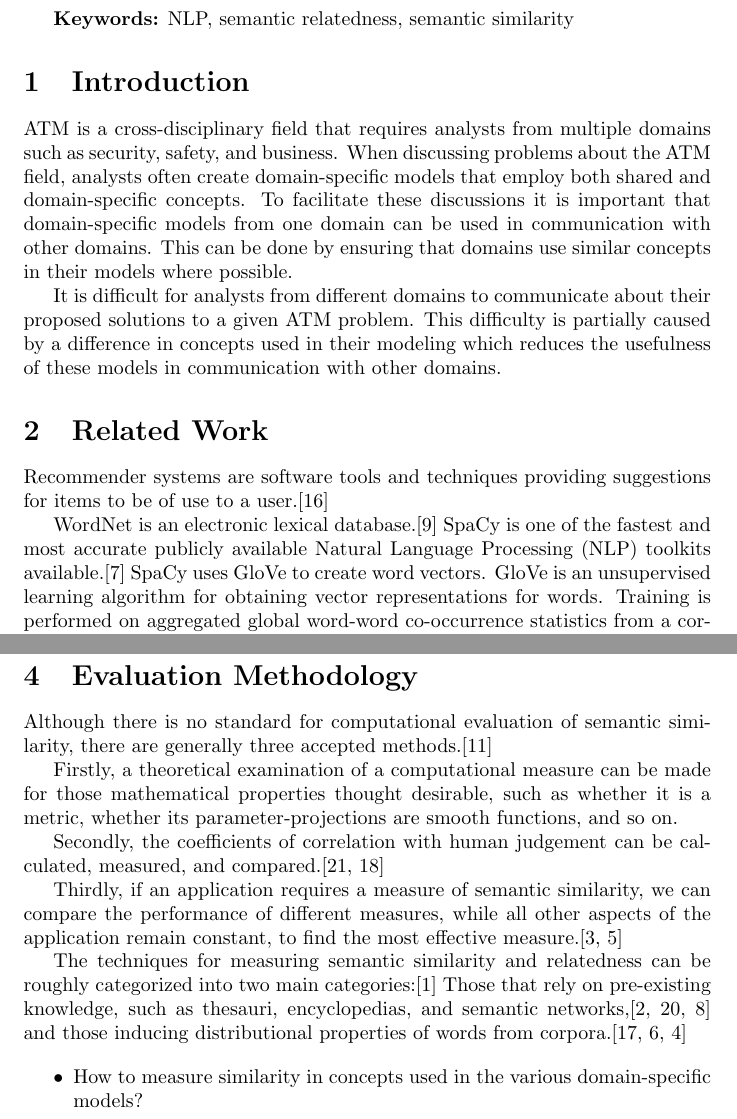
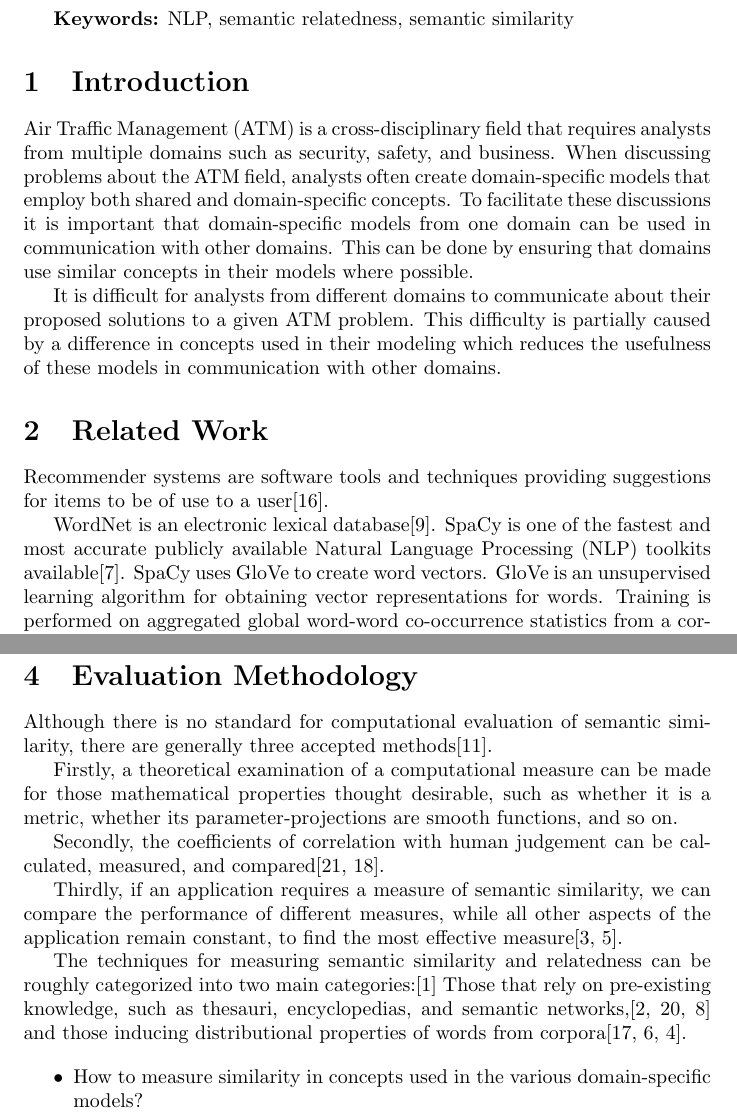
Before and after one commit to RELabUU/concept-suggestor, a LaTeX thesis (Thesis/Concept Suggestor.tex): two parts of pages 1 and 4 of 7, joined at a grey line, cut so that both start at the same text. Compiled offline with pdfLaTeX.

Commit message:
Added Basak's comments to the .tex file.
Implemented citation before full stop

```diff
--- a/Thesis/Concept Suggestor.tex
+++ b/Thesis/Concept Suggestor.tex
@@ -24,15 +24,15 @@ This is the abstract.
 
 \section{Introduction}
 
-ATM is a cross-disciplinary field that requires analysts from multiple domains such as security, safety, and business. When discussing problems about the ATM field, analysts often create domain-specific models that employ both shared and domain-specific concepts. To facilitate these discussions it is important that domain-specific models from one domain can be used in communication with other domains. This can be done by ensuring that domains use similar concepts in their models where possible.
+Air Traffic Management (ATM) is a cross-disciplinary field that requires analysts from multiple domains such as security, safety, and business. When discussing problems about the ATM field, analysts often create domain-specific models that employ both shared and domain-specific concepts. To facilitate these discussions it is important that domain-specific models from one domain can be used in communication with other domains. This can be done by ensuring that domains use similar concepts in their models where possible.
 
-It is difficult for analysts from different domains to communicate about their proposed solutions to a given ATM problem. This difficulty is partially caused by a difference in concepts used in their modeling which reduces the usefulness of these models in communication with other domains.
+It is difficult for analysts from different domains to communicate about their proposed solutions to a given ATM problem. This difficulty is partially caused by a difference in concepts used in their modeling which reduces the usefulness of these models in communication with other domains. % TODO: Expand introduction
 
 \section{Related Work}
 
-Recommender systems are software tools and techniques providing suggestions for items to be of use to a user.\cite{ricci2011introduction}
+Recommender systems are software tools and techniques providing suggestions for items to be of use to a user\cite{ricci2011introduction}. % TODO: Ensure that paragraphs have at least three sentences.
 
-WordNet is an electronic lexical database.\cite{kilgarriff2000wordnet}
-SpaCy is one of the fastest and most accurate publicly available Natural Language Processing (NLP) toolkits available.\cite{choi2015depends}
-SpaCy uses GloVe to create word vectors. GloVe is an unsupervised learning algorithm for obtaining vector representations for words. Training is performed on aggregated global word-word co-occurrence statistics from a corpus.\cite{pennington2014glove} Although GloVe measures co-occurrence and not semantic similarity or relatedness, its results can be used as a rough estimate of semantic similarity or relatedness.\cite{levy2015improving} SpaCy's default word vector library is trained on the Common Crawl corpus. The Common Crawl corpus contains over 2.96 billion web pages and over 250 TiB of uncompressed content as of June 2017.\cite{nagel2017commoncrawl} % Wikipedia has proven to be a valuable source for computing semantic relatedness measures.\cite{strube2006wikirelate} % TODO: Determine whether the last sentence is still relevant, and/or replace with "Common Crawl is good corpus".
+WordNet is an electronic lexical database\cite{kilgarriff2000wordnet}. % TODO: Add some more information on WordNet.
+SpaCy is one of the fastest and most accurate publicly available Natural Language Processing (NLP) toolkits available\cite{choi2015depends}.
+SpaCy uses GloVe to create word vectors. GloVe is an unsupervised learning algorithm for obtaining vector representations for words. Training is performed on aggregated global word-word co-occurrence statistics from a corpus\cite{pennington2014glove}. Although GloVe measures co-occurrence and not semantic similarity or relatedness, its results can be used as a rough estimate of semantic similarity or relatedness\cite{levy2015improving}. SpaCy's default word vector library is trained on the Common Crawl corpus. The Common Crawl corpus contains over 2.96 billion web pages and over 250 TiB of uncompressed content as of June 2017\cite{nagel2017commoncrawl}. % Wikipedia has proven to be a valuable source for computing semantic relatedness measures\cite{strube2006wikirelate}. % TODO: Determine whether the last sentence is still relevant, and/or replace with "Common Crawl is good corpus".
 
@@ -104,16 +104,16 @@ We have found that weights of $ \alpha = 0.4 $, $ \beta = 0.1 $, and $ \gamma =
 \section{Evaluation Methodology}
 
 % Just semantic similarity
-Although there is no standard for computational evaluation of semantic similarity, there are generally three accepted methods.\cite{meng2013review}
+Although there is no standard for computational evaluation of semantic similarity, there are generally three accepted methods\cite{meng2013review}.
 
 Firstly, a theoretical examination of a computational measure can be made for those mathematical properties thought desirable, such as whether it is a metric, whether its parameter-projections are smooth functions, and so on. % TODO: Find out exactly what this means & rephrase it so I understand. It's quite complex language. Taken from meng2013review
 
-Secondly, the coefficients of correlation with human judgement can be calculated, measured, and compared.\cite{zhou2008new,seco2004intrinsic}
+Secondly, the coefficients of correlation with human judgement can be calculated, measured, and compared\cite{zhou2008new,seco2004intrinsic}.
 
-Thirdly, if an application requires a measure of semantic similarity, we can compare the performance of different measures, while all other aspects of the application remain constant, to find the most effective measure.\cite{blanchard2006tree,budanitsky2006evaluating}
+Thirdly, if an application requires a measure of semantic similarity, we can compare the performance of different measures, while all other aspects of the application remain constant, to find the most effective measure\cite{blanchard2006tree,budanitsky2006evaluating}. % TODO: Explain each method in more detail.
 
 % Semantic similarity and relatedness
-The techniques for measuring semantic similarity and relatedness can be roughly categorized into two main categories:\cite{agirre2009study} Those that rely on pre-existing knowledge, such as thesauri, encyclopedias, and semantic networks,\cite{alvarez2007graph,yang2005measuring,hughes2007lexical} and those inducing distributional properties of words from corpora.\cite{sahami2006web,chen2006novel,bollegala2007measuring}
+The techniques for measuring semantic similarity and relatedness can be roughly categorized into two main categories:\cite{agirre2009study} Those that rely on pre-existing knowledge, such as thesauri, encyclopedias, and semantic networks,\cite{alvarez2007graph,yang2005measuring,hughes2007lexical} and those inducing distributional properties of words from corpora\cite{sahami2006web,chen2006novel,bollegala2007measuring}.
 
 
 % Below is subject matter that I want to have handled in this section.
```
Also changed, not shown: Thesis/Concept Suggestor.tex (16 more changed lines).
